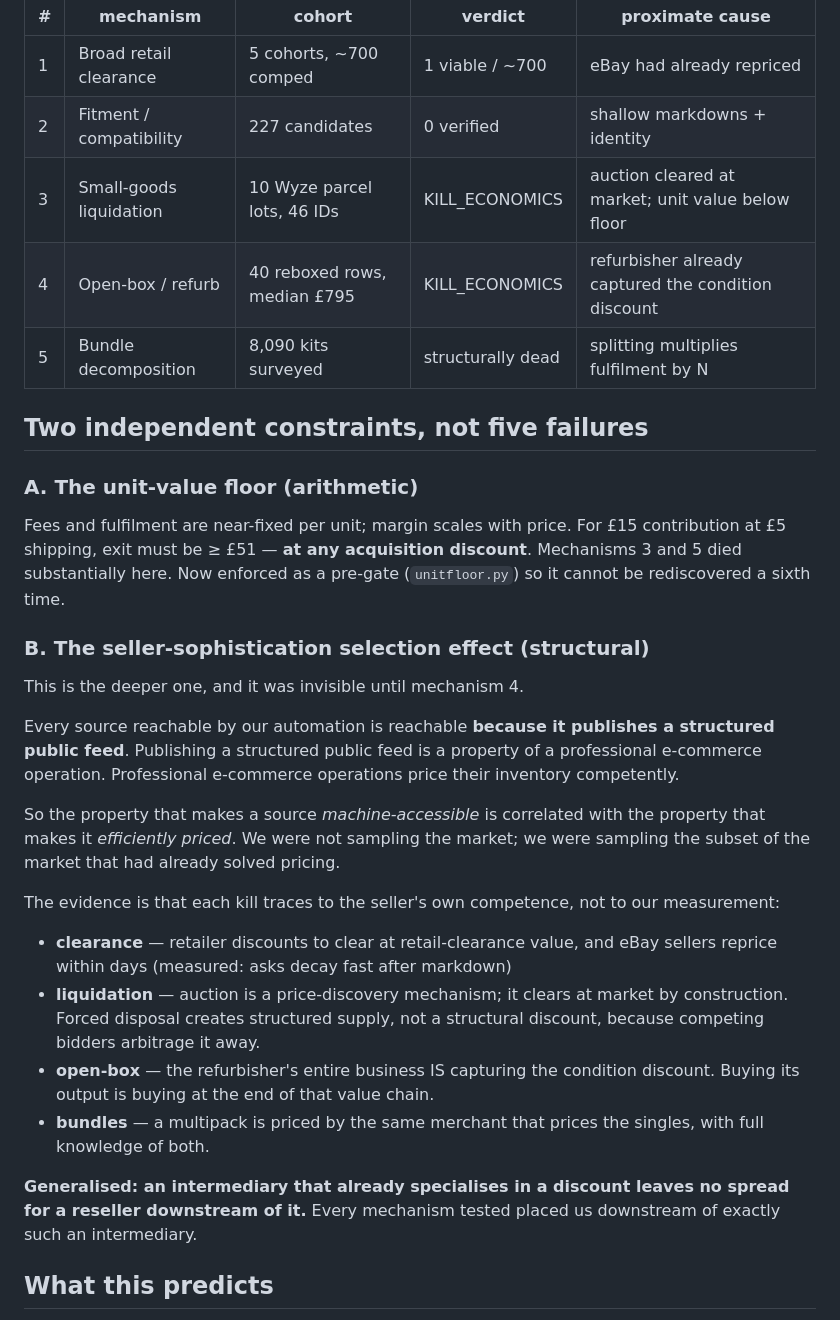
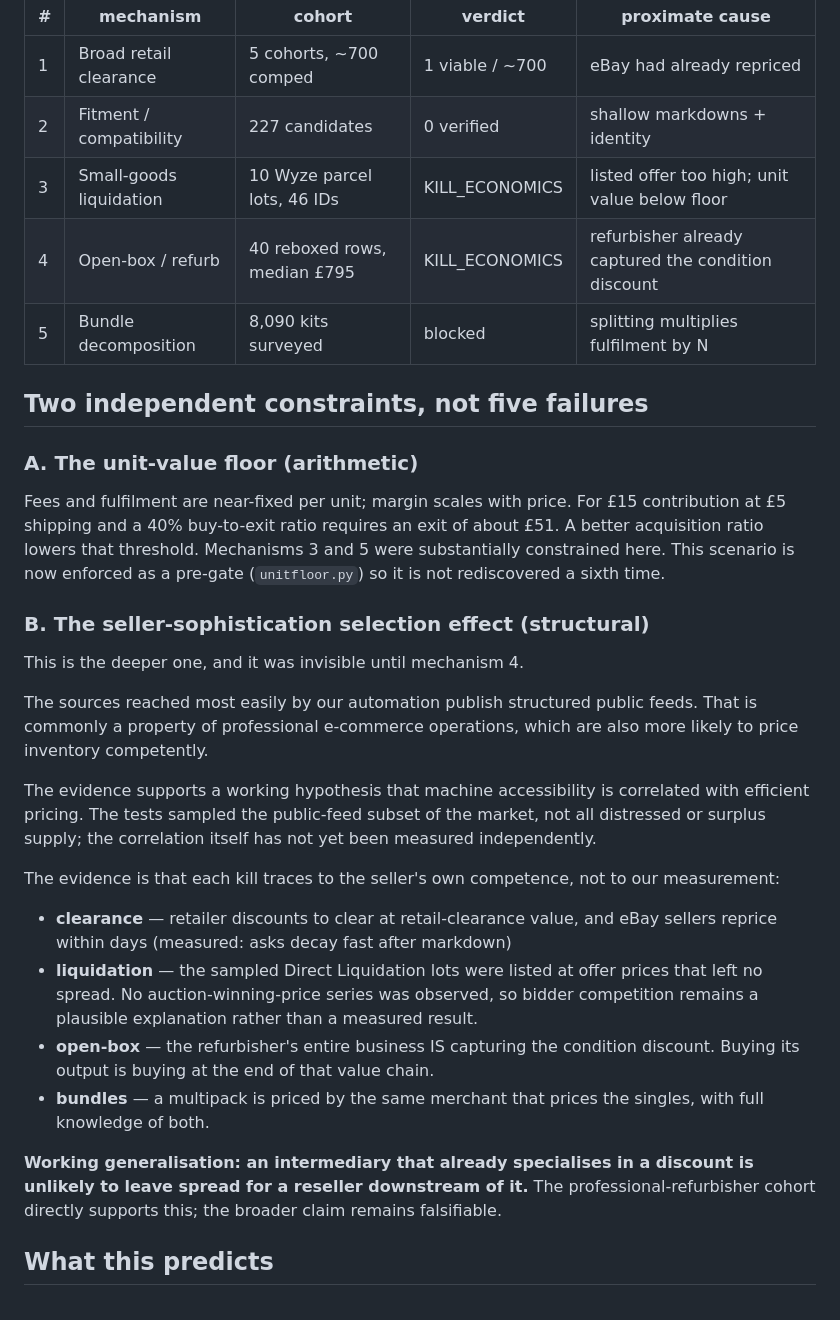
Before and after one commit to ebukaene22-rgb/cv-editor, a Markdown page: arbitrage/experiments/KILL-PATTERN.md, the part around the change. Rendered like a GitHub page.

Commit message:
Qualify cross-mechanism conclusions

```diff
--- a/arbitrage/experiments/KILL-PATTERN.md
+++ b/arbitrage/experiments/KILL-PATTERN.md
@@ -7,49 +7,51 @@ were chosen to be economically independent. They were not.
 |---|---|---|---|---|
 | 1 | Broad retail clearance | 5 cohorts, ~700 comped | 1 viable / ~700 | eBay had already repriced |
 | 2 | Fitment / compatibility | 227 candidates | 0 verified | shallow markdowns + identity |
-| 3 | Small-goods liquidation | 10 Wyze parcel lots, 46 IDs | KILL_ECONOMICS | auction cleared at market; unit value below floor |
+| 3 | Small-goods liquidation | 10 Wyze parcel lots, 46 IDs | KILL_ECONOMICS | listed offer too high; unit value below floor |
 | 4 | Open-box / refurb | 40 reboxed rows, median £795 | KILL_ECONOMICS | refurbisher already captured the condition discount |
-| 5 | Bundle decomposition | 8,090 kits surveyed | structurally dead | splitting multiplies fulfilment by N |
+| 5 | Bundle decomposition | 8,090 kits surveyed | blocked | splitting multiplies fulfilment by N |
 
 ## Two independent constraints, not five failures
 
 ### A. The unit-value floor (arithmetic)
 
 Fees and fulfilment are near-fixed per unit; margin scales with price. For
-£15 contribution at £5 shipping, exit must be ≥ £51 — **at any acquisition
-discount**. Mechanisms 3 and 5 died substantially here. Now enforced as a
-pre-gate (`unitfloor.py`) so it cannot be rediscovered a sixth time.
+£15 contribution at £5 shipping and a 40% buy-to-exit ratio requires an exit
+of about £51. A better acquisition ratio lowers that threshold. Mechanisms 3
+and 5 were substantially constrained here. This scenario is now enforced as a
+pre-gate (`unitfloor.py`) so it is not rediscovered a sixth time.
 
 ### B. The seller-sophistication selection effect (structural)
 
 This is the deeper one, and it was invisible until mechanism 4.
 
-Every source reachable by our automation is reachable **because it publishes
-a structured public feed**. Publishing a structured public feed is a property
-of a professional e-commerce operation. Professional e-commerce operations
-price their inventory competently.
+The sources reached most easily by our automation publish structured public
+feeds. That is commonly a property of professional e-commerce operations,
+which are also more likely to price inventory competently.
 
-So the property that makes a source *machine-accessible* is correlated with
-the property that makes it *efficiently priced*. We were not sampling the
-market; we were sampling the subset of the market that had already solved
-pricing.
+The evidence supports a working hypothesis that machine accessibility is
+correlated with efficient pricing. The tests sampled the public-feed subset of
+the market, not all distressed or surplus supply; the correlation itself has
+not yet been measured independently.
 
 The evidence is that each kill traces to the seller's own competence, not to
 our measurement:
 
 - **clearance** — retailer discounts to clear at retail-clearance value, and
   eBay sellers reprice within days (measured: asks decay fast after markdown)
-- **liquidation** — auction is a price-discovery mechanism; it clears at
-  market by construction. Forced disposal creates structured supply, not a
-  structural discount, because competing bidders arbitrage it away.
+- **liquidation** — the sampled Direct Liquidation lots were listed at offer
+  prices that left no spread. No auction-winning-price series was observed, so
+  bidder competition remains a plausible explanation rather than a measured
+  result.
 - **open-box** — the refurbisher's entire business IS capturing the condition
   discount. Buying its output is buying at the end of that value chain.
 - **bundles** — a multipack is priced by the same merchant that prices the
   singles, with full knowledge of both.
 
-**Generalised: an intermediary that already specialises in a discount leaves
-no spread for a reseller downstream of it.** Every mechanism tested placed us
-downstream of exactly such an intermediary.
+**Working generalisation: an intermediary that already specialises in a
+discount is unlikely to leave spread for a reseller downstream of it.** The
+professional-refurbisher cohort directly supports this; the broader claim
+remains falsifiable.
 
 ## What this predicts
 
```
